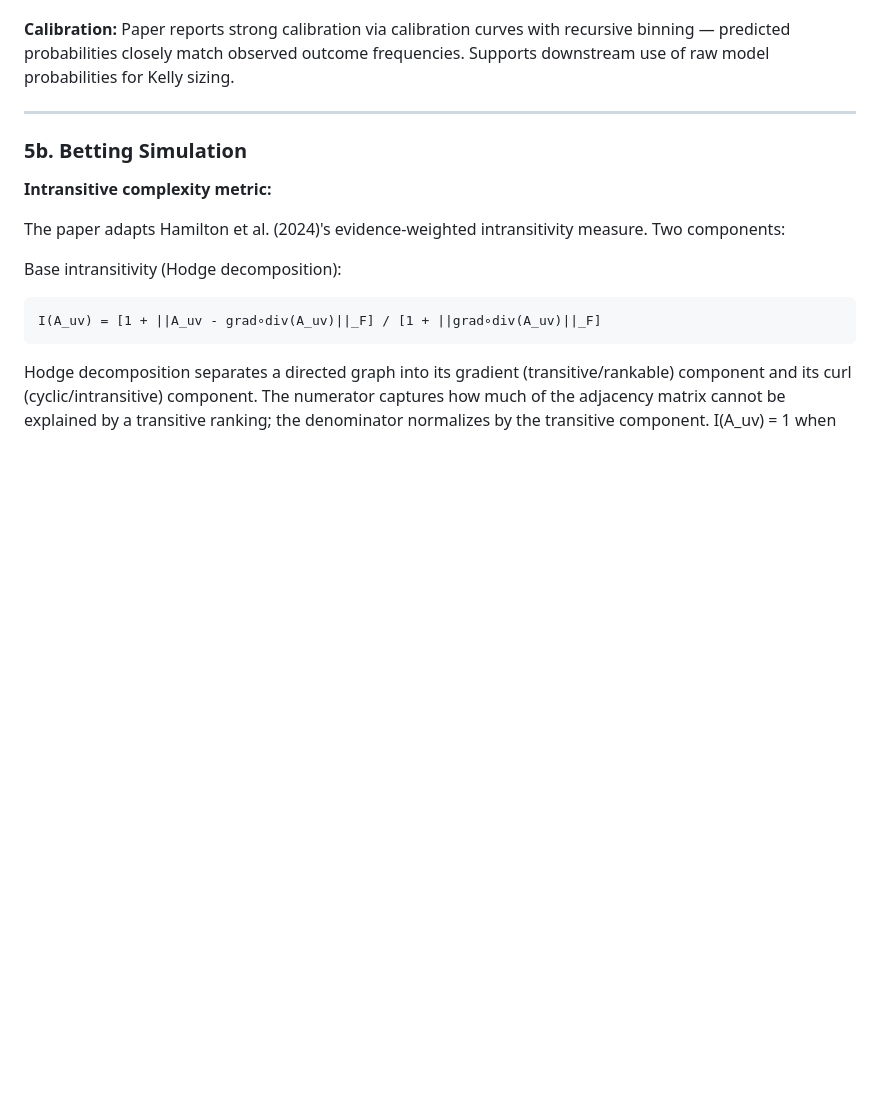
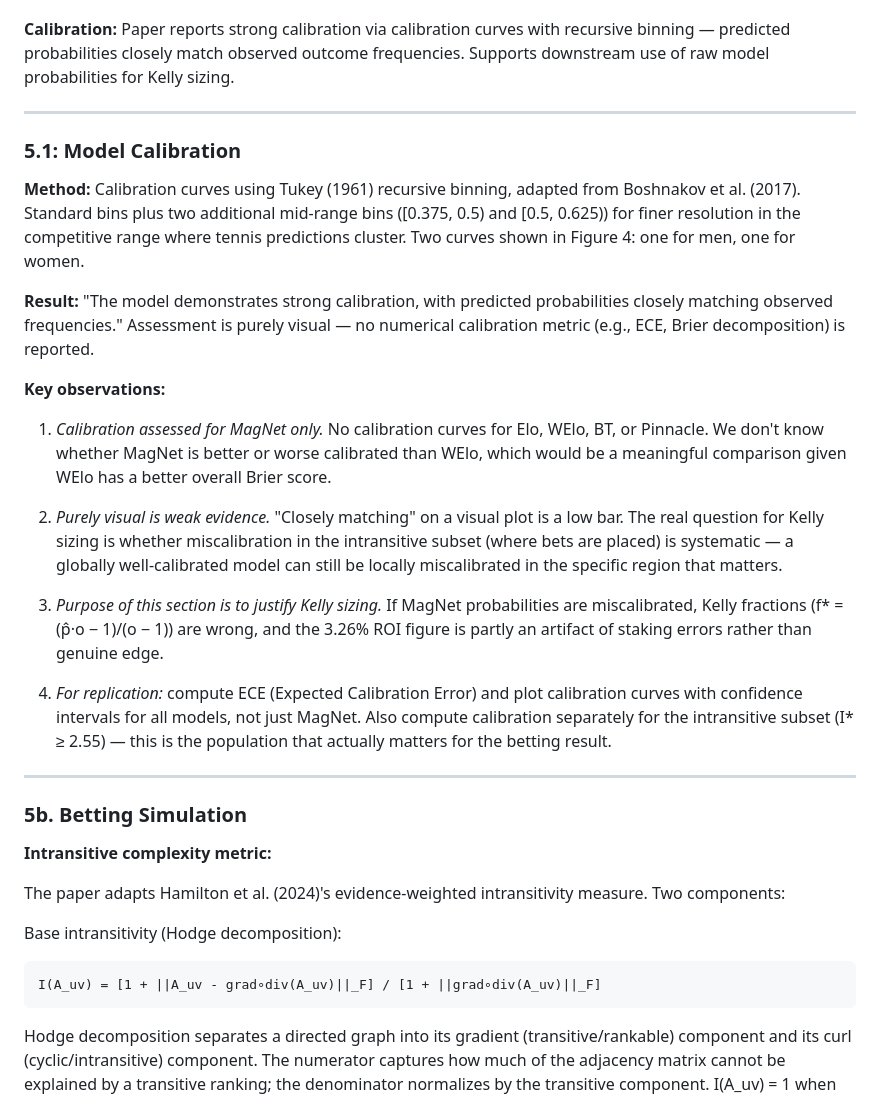
Before and after one commit to joshuahancock/tennis-simulator, a Markdown page: docs/notes/magnet_paper_notes.md, the part around the change. Rendered like a GitHub page; blank space fills up the shorter version.

Commit message:
Add Section 5.1 calibration notes
Visual-only calibration for MagNet; no numerical metric; no comparison
to other models. Key flags: weak evidence standard, need calibration
in intransitive subset specifically, ECE for all models in replication.

Co-Authored-By: Claude Sonnet 4.6 <noreply@anthropic.com>

```diff
--- a/docs/notes/magnet_paper_notes.md
+++ b/docs/notes/magnet_paper_notes.md
@@ -591,6 +591,39 @@ downstream use of raw model probabilities for Kelly sizing.
 
 ---
 
+### 5.1: Model Calibration
+
+**Method:** Calibration curves using Tukey (1961) recursive binning, adapted from
+Boshnakov et al. (2017). Standard bins plus two additional mid-range bins
+([0.375, 0.5) and [0.5, 0.625)) for finer resolution in the competitive range where
+tennis predictions cluster. Two curves shown in Figure 4: one for men, one for women.
+
+**Result:** "The model demonstrates strong calibration, with predicted probabilities
+closely matching observed frequencies." Assessment is purely visual — no numerical
+calibration metric (e.g., ECE, Brier decomposition) is reported.
+
+**Key observations:**
+
+1. *Calibration assessed for MagNet only.* No calibration curves for Elo, WElo, BT,
+   or Pinnacle. We don't know whether MagNet is better or worse calibrated than WElo,
+   which would be a meaningful comparison given WElo has a better overall Brier score.
+
+2. *Purely visual is weak evidence.* "Closely matching" on a visual plot is a low bar.
+   The real question for Kelly sizing is whether miscalibration in the intransitive
+   subset (where bets are placed) is systematic — a globally well-calibrated model
+   can still be locally miscalibrated in the specific region that matters.
+
+3. *Purpose of this section is to justify Kelly sizing.* If MagNet probabilities are
+   miscalibrated, Kelly fractions (f* = (p̂·o − 1)/(o − 1)) are wrong, and the 3.26%
+   ROI figure is partly an artifact of staking errors rather than genuine edge.
+
+4. *For replication:* compute ECE (Expected Calibration Error) and plot calibration
+   curves with confidence intervals for all models, not just MagNet. Also compute
+   calibration separately for the intransitive subset (I* ≥ 2.55) — this is the
+   population that actually matters for the betting result.
+
+---
+
 ### 5b. Betting Simulation
 
 **Intransitive complexity metric:**
```
